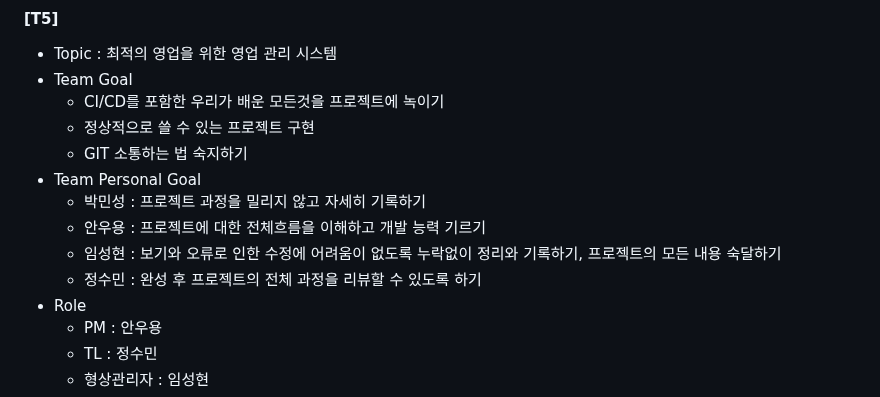
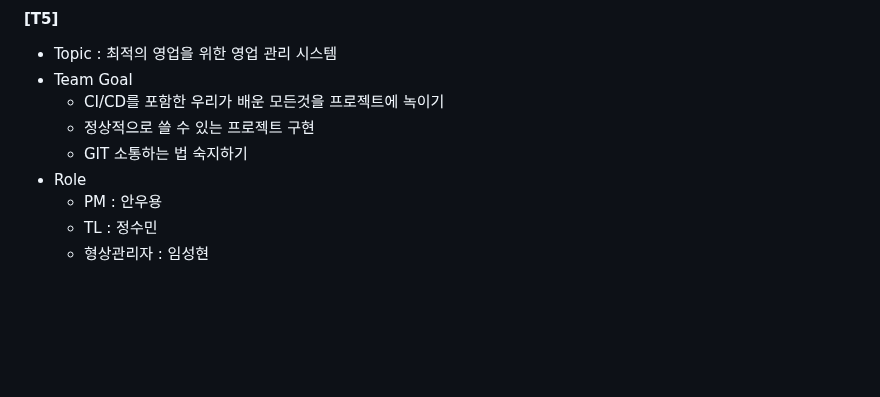
Before and after one commit to beyond-sw-camp/beyond-sw-camp-be01_last-dance, a Markdown page: README.md, the part around the change. Rendered like a GitHub page; blank space fills up the shorter version.

Commit message:
[DEL] Team Personal Goal

```diff
--- a/README.md
+++ b/README.md
@@ -83,11 +83,6 @@ _           _         _
   - CI/CD를 포함한 우리가 배운 모든것을 프로젝트에 녹이기
   - 정상적으로 쓸 수 있는 프로젝트 구현
   - GIT 소통하는 법 숙지하기
-- Team Personal Goal
-  - 박민성 : 프로젝트 과정을 밀리지 않고 자세히 기록하기
-  - 안우용 : 프로젝트에 대한 전체흐름을 이해하고 개발 능력 기르기
-  - 임성현 : 보기와 오류로 인한 수정에 어려움이 없도록 누락없이 정리와 기록하기, 프로젝트의 모든 내용 숙달하기
-  - 정수민 : 완성 후 프로젝트의 전체 과정을 리뷰할 수 있도록 하기
 - Role
   - PM : 안우용
   - TL : 정수민
```
